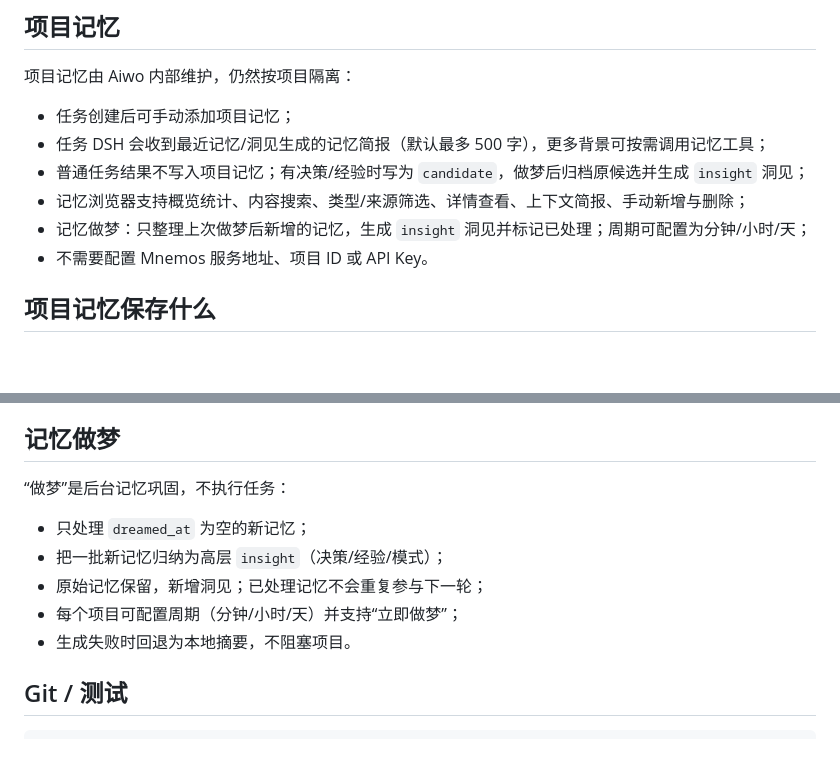
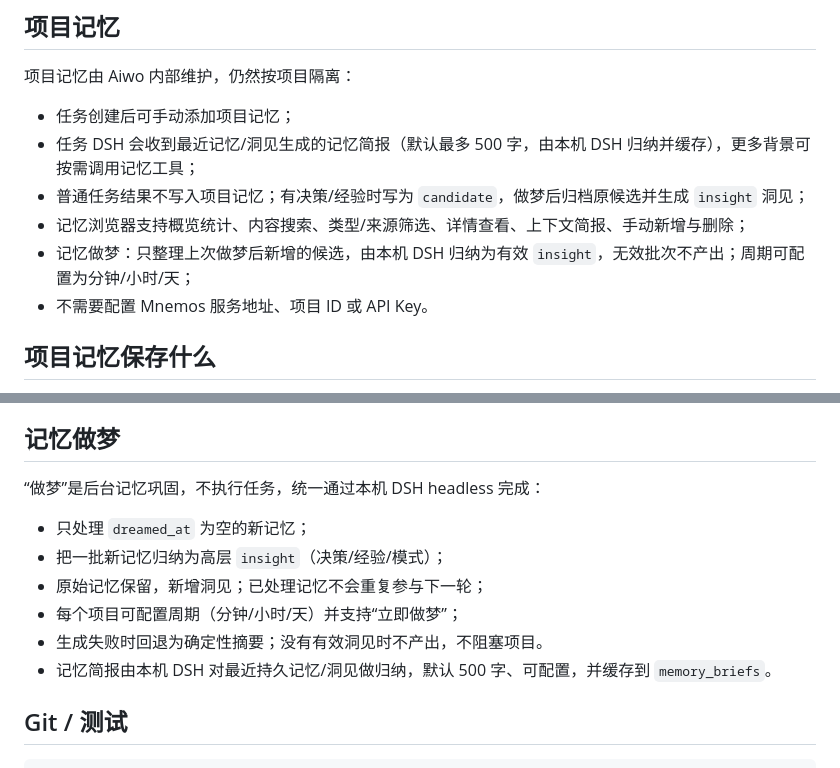
Before and after one commit to yechao666/Ryan, a Markdown page: README.md, 2 parts joined by grey strips. Drawn GitHub-style; blank space fills up the shorter version.

```diff
--- a/README.md
+++ b/README.md
@@ -129,10 +129,10 @@ node integrations/aiwo-instance/agent.mjs \
 项目记忆由 Aiwo 内部维护，仍然按项目隔离：
 
 - 任务创建后可手动添加项目记忆；
-- 任务 DSH 会收到最近记忆/洞见生成的记忆简报（默认最多 500 字），更多背景可按需调用记忆工具；
+- 任务 DSH 会收到最近记忆/洞见生成的记忆简报（默认最多 500 字，由本机 DSH 归纳并缓存），更多背景可按需调用记忆工具；
 - 普通任务结果不写入项目记忆；有决策/经验时写为 `candidate`，做梦后归档原候选并生成 `insight` 洞见；
 - 记忆浏览器支持概览统计、内容搜索、类型/来源筛选、详情查看、上下文简报、手动新增与删除；
-- 记忆做梦：只整理上次做梦后新增的记忆，生成 `insight` 洞见并标记已处理；周期可配置为分钟/小时/天；
+- 记忆做梦：只整理上次做梦后新增的候选，由本机 DSH 归纳为有效 `insight`，无效批次不产出；周期可配置为分钟/小时/天；
 - 不需要配置 Mnemos 服务地址、项目 ID 或 API Key。
 
 ## 项目记忆保存什么
@@ -158,13 +158,14 @@ node integrations/aiwo-instance/agent.mjs \
 
 ## 记忆做梦
 
-“做梦”是后台记忆巩固，不执行任务：
+“做梦”是后台记忆巩固，不执行任务，统一通过本机 DSH headless 完成：
 
 - 只处理 `dreamed_at` 为空的新记忆；
 - 把一批新记忆归纳为高层 `insight`（决策/经验/模式）；
 - 原始记忆保留，新增洞见；已处理记忆不会重复参与下一轮；
 - 每个项目可配置周期（分钟/小时/天）并支持“立即做梦”；
-- 生成失败时回退为本地摘要，不阻塞项目。
+- 生成失败时回退为确定性摘要；没有有效洞见时不产出，不阻塞项目。
+- 记忆简报由本机 DSH 对最近持久记忆/洞见做归纳，默认 500 字、可配置，并缓存到 `memory_briefs`。
 
 ## Git / 测试
 
```
Also changed, not shown: docs/architecture.md (+1 -1 lines), docs/screenshots/29-aiwo-memory-policy.png, 10 other files.
